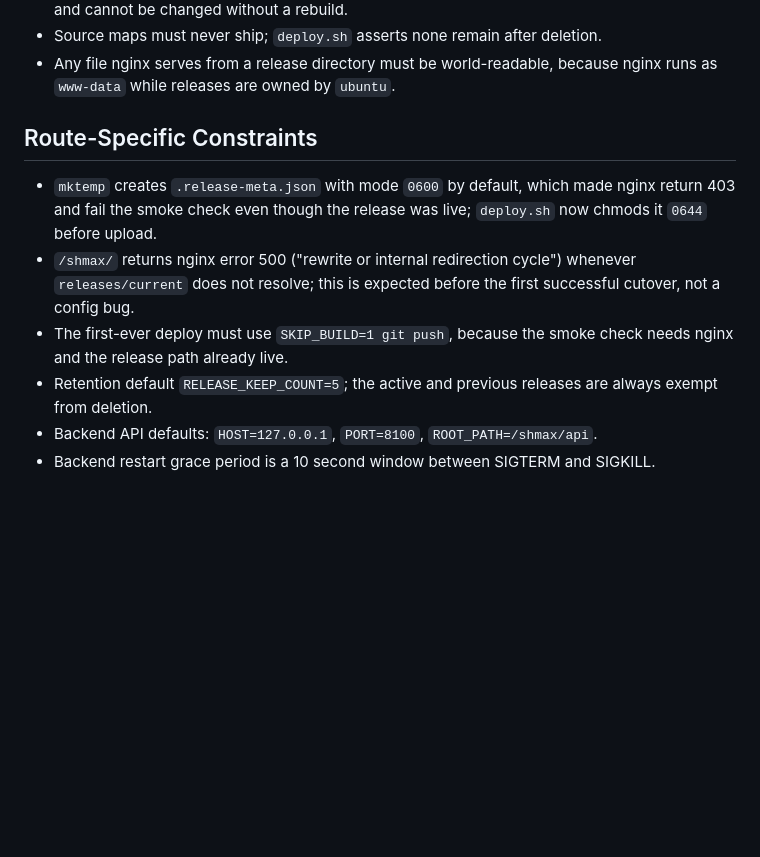
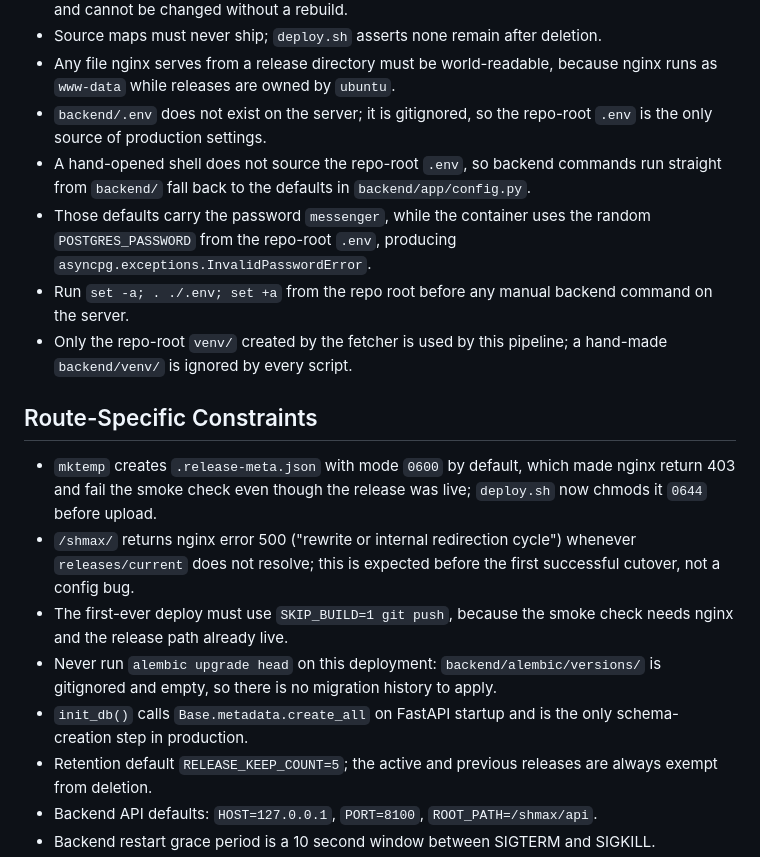
Before and after one commit to Reddidgy/shmax, a Markdown page: project-context/deployment/README.md, the part around the change. GitHub-like rendering; blank space fills up the shorter version.

```diff
--- a/project-context/deployment/README.md
+++ b/project-context/deployment/README.md
@@ -105,11 +105,18 @@ Give any agent or developer enough context to change, debug, or extend the deplo
 - `EXPO_PUBLIC_API_URL` and `EXPO_PUBLIC_WS_URL` are baked into the frontend bundle at build time and cannot be changed without a rebuild.
 - Source maps must never ship; `deploy.sh` asserts none remain after deletion.
 - Any file nginx serves from a release directory must be world-readable, because nginx runs as `www-data` while releases are owned by `ubuntu`.
+- `backend/.env` does not exist on the server; it is gitignored, so the repo-root `.env` is the only source of production settings.
+- A hand-opened shell does not source the repo-root `.env`, so backend commands run straight from `backend/` fall back to the defaults in `backend/app/config.py`.
+- Those defaults carry the password `messenger`, while the container uses the random `POSTGRES_PASSWORD` from the repo-root `.env`, producing `asyncpg.exceptions.InvalidPasswordError`.
+- Run `set -a; . ./.env; set +a` from the repo root before any manual backend command on the server.
+- Only the repo-root `venv/` created by the fetcher is used by this pipeline; a hand-made `backend/venv/` is ignored by every script.
 
 ## Route-Specific Constraints
 - `mktemp` creates `.release-meta.json` with mode `0600` by default, which made nginx return 403 and fail the smoke check even though the release was live; `deploy.sh` now chmods it `0644` before upload.
 - `/shmax/` returns nginx error 500 ("rewrite or internal redirection cycle") whenever `releases/current` does not resolve; this is expected before the first successful cutover, not a config bug.
 - The first-ever deploy must use `SKIP_BUILD=1 git push`, because the smoke check needs nginx and the release path already live.
+- Never run `alembic upgrade head` on this deployment: `backend/alembic/versions/` is gitignored and empty, so there is no migration history to apply.
+- `init_db()` calls `Base.metadata.create_all` on FastAPI startup and is the only schema-creation step in production.
 - Retention default `RELEASE_KEEP_COUNT=5`; the active and previous releases are always exempt from deletion.
 - Backend API defaults: `HOST=127.0.0.1`, `PORT=8100`, `ROOT_PATH=/shmax/api`.
 - Backend restart grace period is a 10 second window between SIGTERM and SIGKILL.
```
Also changed, not shown: DEPLOY.md (+27 -0 lines).
